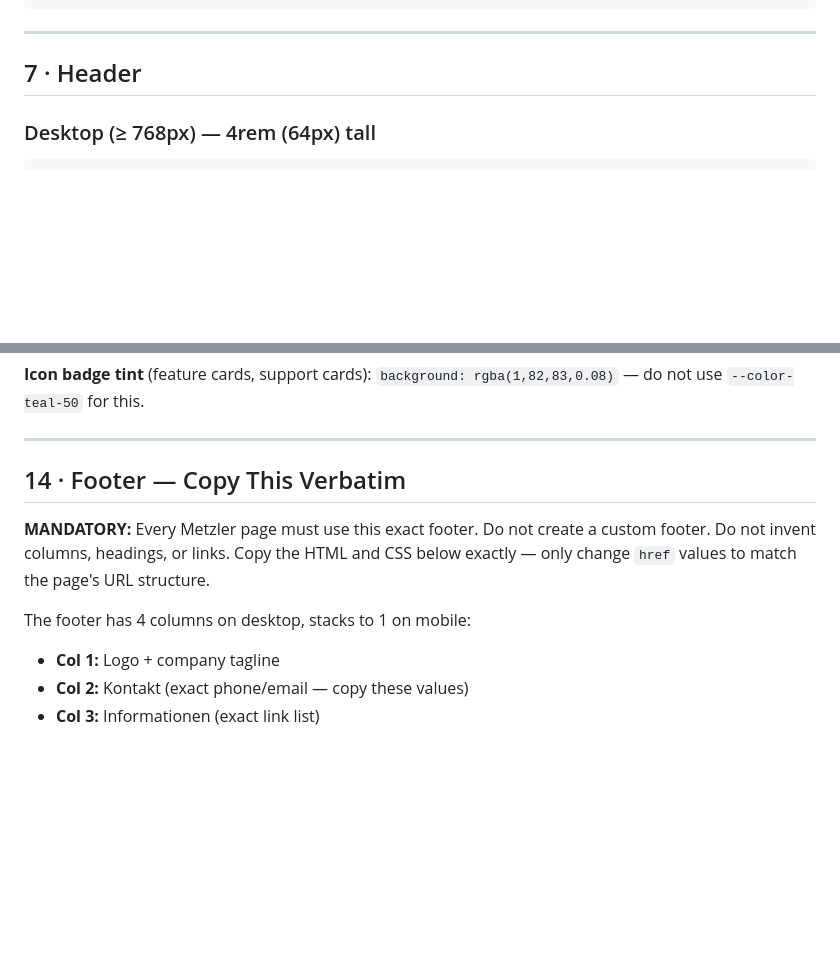
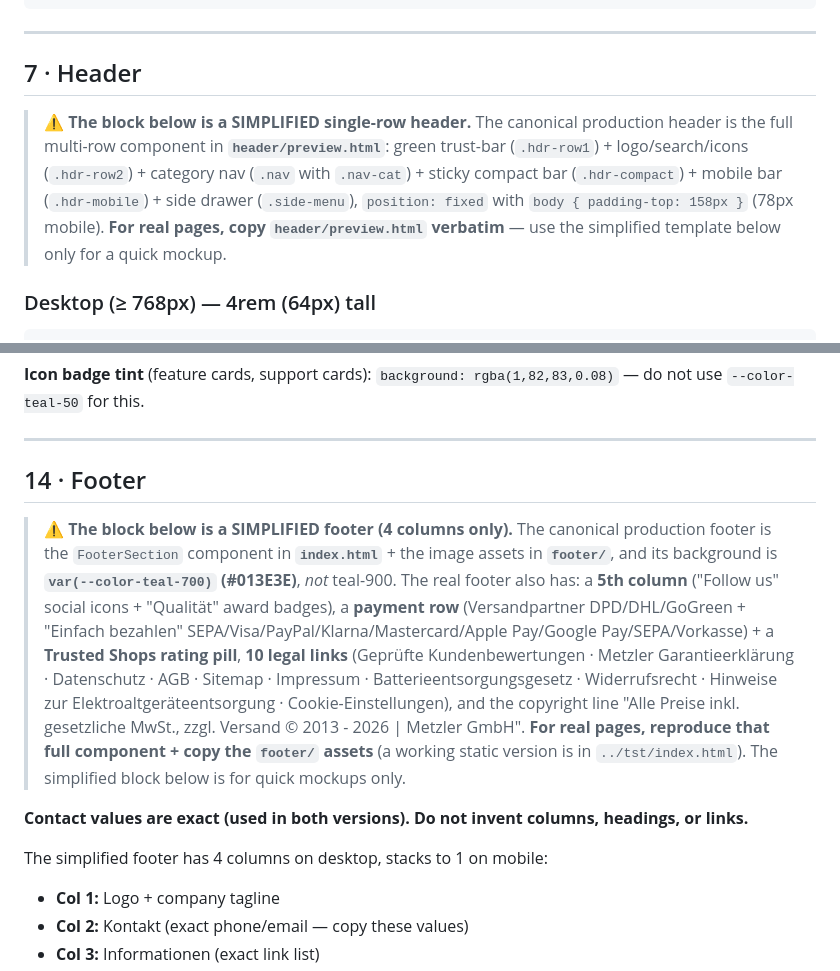
Before and after one commit to metzler-de/metzler-ui-kit, a Markdown page: FOR-CLAUDE.md, 2 parts joined by grey strips. Rendered like a GitHub page; blank space fills up the shorter version.

```diff
--- a/FOR-CLAUDE.md
+++ b/FOR-CLAUDE.md
@@ -291,6 +291,8 @@ Every page must follow this exact structure:
 ---
 
 ## 7 · Header
+
+> ⚠️ **The block below is a SIMPLIFIED single-row header.** The canonical production header is the full multi-row component in **`header/preview.html`**: green trust-bar (`.hdr-row1`) + logo/search/icons (`.hdr-row2`) + category nav (`.nav` with `.nav-cat`) + sticky compact bar (`.hdr-compact`) + mobile bar (`.hdr-mobile`) + side drawer (`.side-menu`), `position: fixed` with `body { padding-top: 158px }` (78px mobile). **For real pages, copy `header/preview.html` verbatim** — use the simplified template below only for a quick mockup.
 
 ### Desktop (≥ 768px) — 4rem (64px) tall
 
@@ -727,11 +729,13 @@ Critical: `placeholder=" "` (single space) is **required** — the CSS uses `:no
 
 ---
 
-## 14 · Footer — Copy This Verbatim
-
-**MANDATORY:** Every Metzler page must use this exact footer. Do not create a custom footer. Do not invent columns, headings, or links. Copy the HTML and CSS below exactly — only change `href` values to match the page's URL structure.
-
-The footer has 4 columns on desktop, stacks to 1 on mobile:
+## 14 · Footer
+
+> ⚠️ **The block below is a SIMPLIFIED footer (4 columns only).** The canonical production footer is the `FooterSection` component in **`index.html`** + the image assets in **`footer/`**, and its background is **`var(--color-teal-700)` (#013E3E)**, *not* teal-900. The real footer also has: a **5th column** ("Follow us" social icons + "Qualität" award badges), a **payment row** (Versandpartner DPD/DHL/GoGreen + "Einfach bezahlen" SEPA/Visa/PayPal/Klarna/Mastercard/Apple Pay/Google Pay/SEPA/Vorkasse) + a **Trusted Shops rating pill**, **10 legal links** (Geprüfte Kundenbewertungen · Metzler Garantieerklärung · Datenschutz · AGB · Sitemap · Impressum · Batterieentsorgungsgesetz · Widerrufsrecht · Hinweise zur Elektroaltgeräteentsorgung · Cookie-Einstellungen), and the copyright line "Alle Preise inkl. gesetzliche MwSt., zzgl. Versand © 2013 - 2026 | Metzler GmbH". **For real pages, reproduce that full component + copy the `footer/` assets** (a working static version is in `../tst/index.html`). The simplified block below is for quick mockups only.
+
+**Contact values are exact (used in both versions). Do not invent columns, headings, or links.**
+
+The simplified footer has 4 columns on desktop, stacks to 1 on mobile:
 - **Col 1:** Logo + company tagline
 - **Col 2:** Kontakt (exact phone/email — copy these values)
 - **Col 3:** Informationen (exact link list)
```
Also changed, not shown: BUILD-IN-CLAUDE.md (+24 -12 lines).
